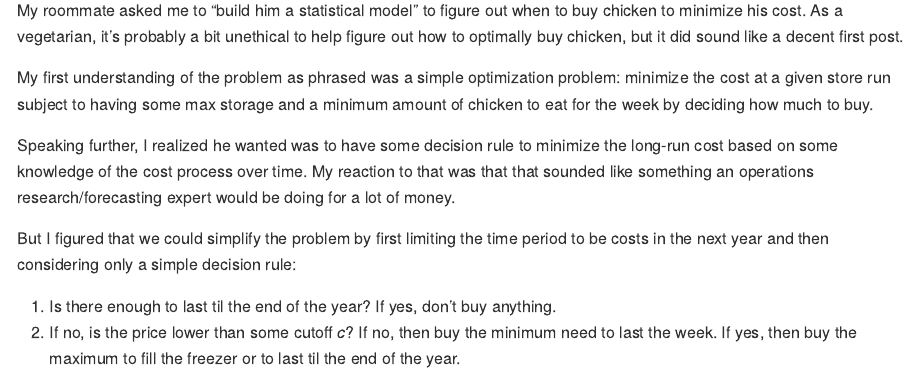
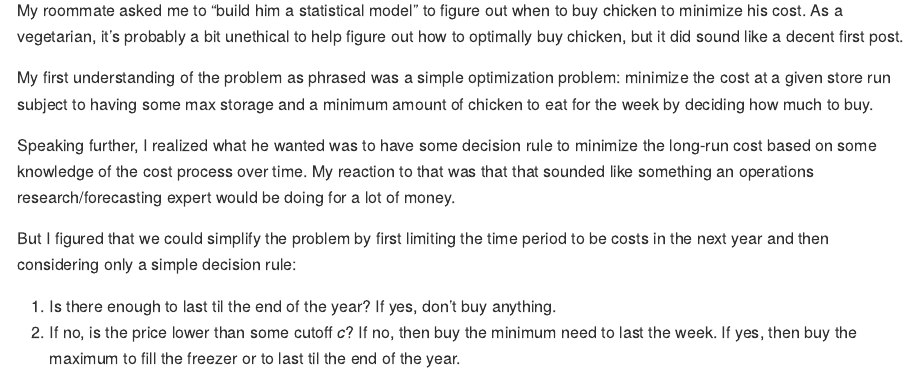
Before and after one commit to srselukar/srselukar.github.io, an R Markdown document (stats/2020-08-15-when-to-buy.Rmd): the page in a window 1100 px wide, from 110 px down. Rendered offline with R 4.5, knitr and Pandoc, with nearby package versions.

Commit message:
Update 2020-08-15-when-to-buy.Rmd

```diff
--- a/stats/2020-08-15-when-to-buy.Rmd
+++ b/stats/2020-08-15-when-to-buy.Rmd
@@ -17,7 +17,7 @@ My roommate asked me to "build him a statistical model" to figure out when to bu
 
 My first understanding of the problem as phrased was a simple optimization problem: minimize the cost at a given store run subject to having some max storage and a minimum amount of chicken to eat for the week by deciding how much to buy.
 
-Speaking further, I realized he wanted was to have some decision rule to minimize the long-run cost based on some knowledge of the cost process over time. My reaction to that was that that sounded like something an operations research/forecasting expert would be doing for a lot of money.
+Speaking further, I realized what he wanted was to have some decision rule to minimize the long-run cost based on some knowledge of the cost process over time. My reaction to that was that that sounded like something an operations research/forecasting expert would be doing for a lot of money.
 
 But I figured that we could simplify the problem by first limiting the time period to be costs in the next year and then considering only a simple decision rule:
 
```
